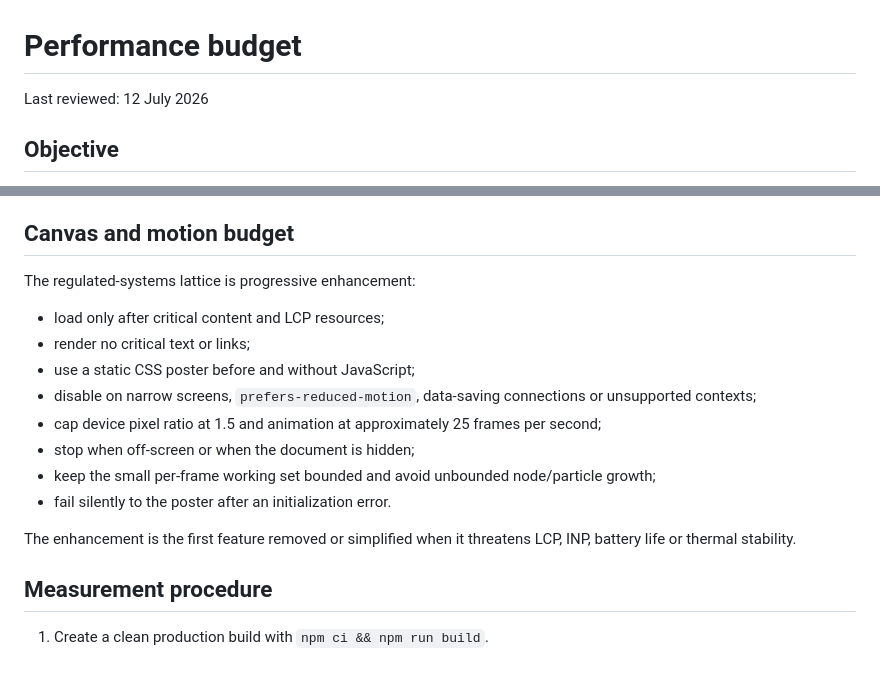
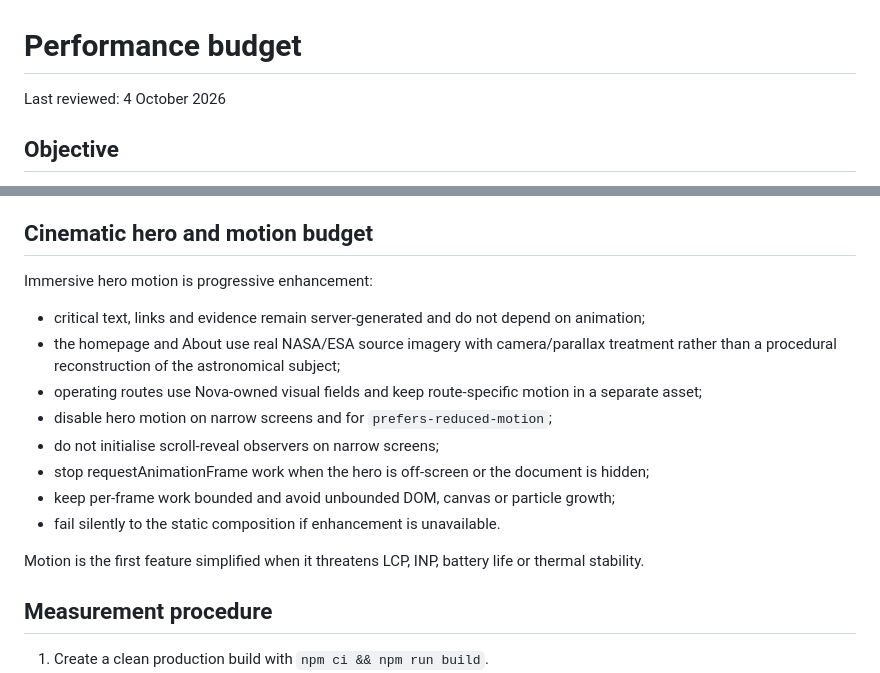
Before and after one commit to NovapharmHealthacre/vishal-portfolio, a Markdown page: docs/PERFORMANCE_BUDGET.md, 2 parts joined by grey strips. Drawn GitHub-style.

Commit message:
Update performance guidance for current motion system

```diff
--- a/docs/PERFORMANCE_BUDGET.md
+++ b/docs/PERFORMANCE_BUDGET.md
@@ -1,6 +1,6 @@
 # Performance budget
 
-Last reviewed: 12 July 2026
+Last reviewed: 4 October 2026
 
 ## Objective
 
@@ -53,20 +53,20 @@ An editorial page may exceed the HTML budget when long-form content genuinely re
 - Strip EXIF from public derivatives.
 - Lazy-load below-the-fold images and decode asynchronously where appropriate.
 
-## Canvas and motion budget
+## Cinematic hero and motion budget
 
-The regulated-systems lattice is progressive enhancement:
+Immersive hero motion is progressive enhancement:
 
-- load only after critical content and LCP resources;
-- render no critical text or links;
-- use a static CSS poster before and without JavaScript;
-- disable on narrow screens, `prefers-reduced-motion`, data-saving connections or unsupported contexts;
-- cap device pixel ratio at 1.5 and animation at approximately 25 frames per second;
-- stop when off-screen or when the document is hidden;
-- keep the small per-frame working set bounded and avoid unbounded node/particle growth;
-- fail silently to the poster after an initialization error.
+- critical text, links and evidence remain server-generated and do not depend on animation;
+- the homepage and About use real NASA/ESA source imagery with camera/parallax treatment rather than a procedural reconstruction of the astronomical subject;
+- operating routes use Nova-owned visual fields and keep route-specific motion in a separate asset;
+- disable hero motion on narrow screens and for `prefers-reduced-motion`;
+- do not initialise scroll-reveal observers on narrow screens;
+- stop requestAnimationFrame work when the hero is off-screen or the document is hidden;
+- keep per-frame work bounded and avoid unbounded DOM, canvas or particle growth;
+- fail silently to the static composition if enhancement is unavailable.
 
-The enhancement is the first feature removed or simplified when it threatens LCP, INP, battery life or thermal stability.
+Motion is the first feature simplified when it threatens LCP, INP, battery life or thermal stability.
 
 ## Measurement procedure
 
```
